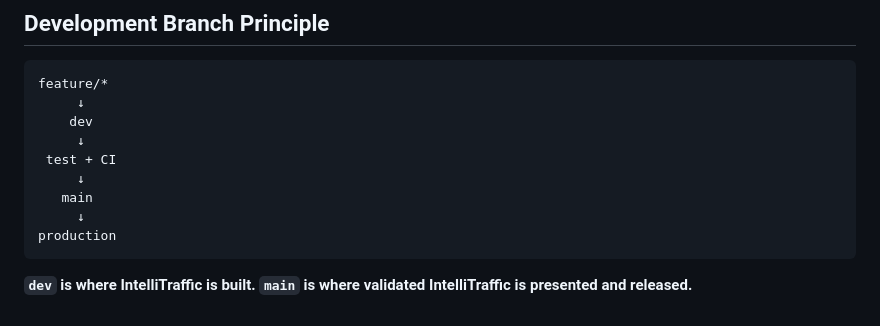
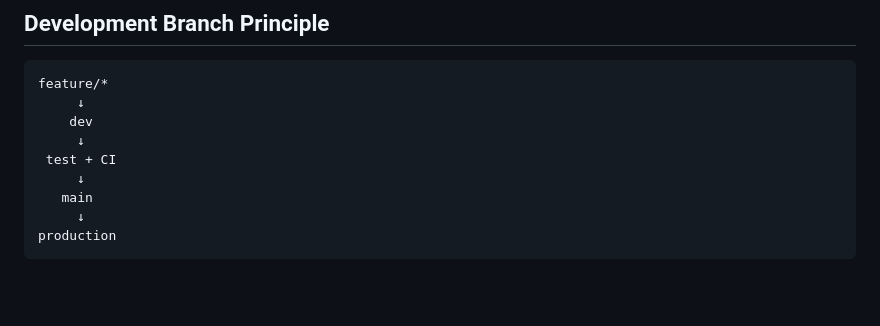
Before and after one commit to Arham-15/traffic-prediction-system, a Markdown page: README.md, the part around the change. GitHub-like rendering; blank space fills up the shorter version.

Commit message:
Update README.md
Removed descriptions for 'dev' and 'main' branches.

````diff
--- a/README.md
+++ b/README.md
@@ -1238,6 +1238,3 @@ feature/*
      ↓
 production
 ```
-
-**`dev` is where IntelliTraffic is built.
-`main` is where validated IntelliTraffic is presented and released.**
````
